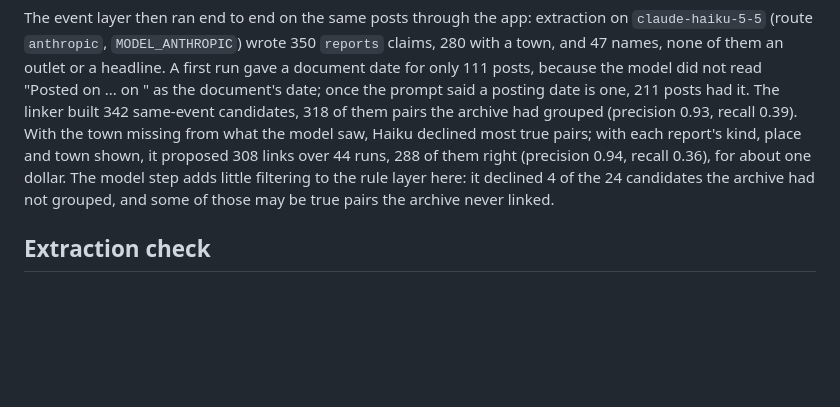
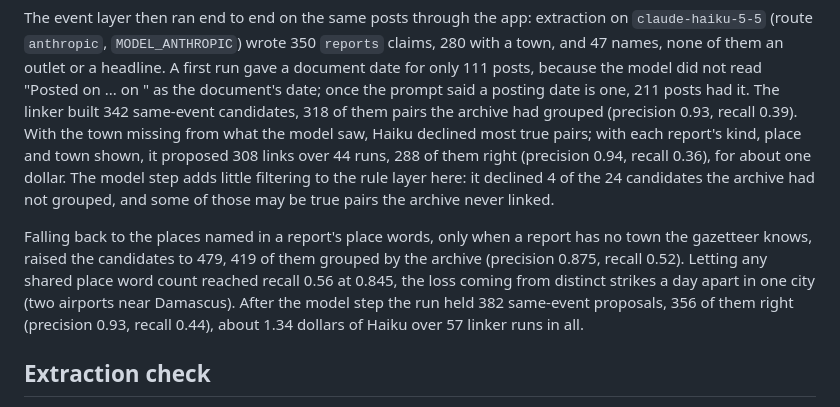
Before and after one commit to level09/sealbook, a Markdown page: docs/agent-eval.md, the part around the change. Drawn GitHub-style; blank space fills up the shorter version.

Commit message:
docs: same-event recall with the place-word fallback

```diff
--- a/docs/agent-eval.md
+++ b/docs/agent-eval.md
@@ -341,6 +341,14 @@ kind, place and town shown, it proposed 308 links over 44 runs, 288 of them righ
 filtering to the rule layer here: it declined 4 of the 24 candidates the archive
 had not grouped, and some of those may be true pairs the archive never linked.
 
+Falling back to the places named in a report's place words, only when a report
+has no town the gazetteer knows, raised the candidates to 479, 419 of them grouped
+by the archive (precision 0.875, recall 0.52). Letting any shared place word count
+reached recall 0.56 at 0.845, the loss coming from distinct strikes a day apart in
+one city (two airports near Damascus). After the model step the run held 382
+same-event proposals, 356 of them right (precision 0.93, recall 0.44), about 1.34
+dollars of Haiku over 57 linker runs in all.
+
 ## Extraction check
 
 `acceptance/eval_extract.py` scores what extraction would write on 16 synthetic,
```
